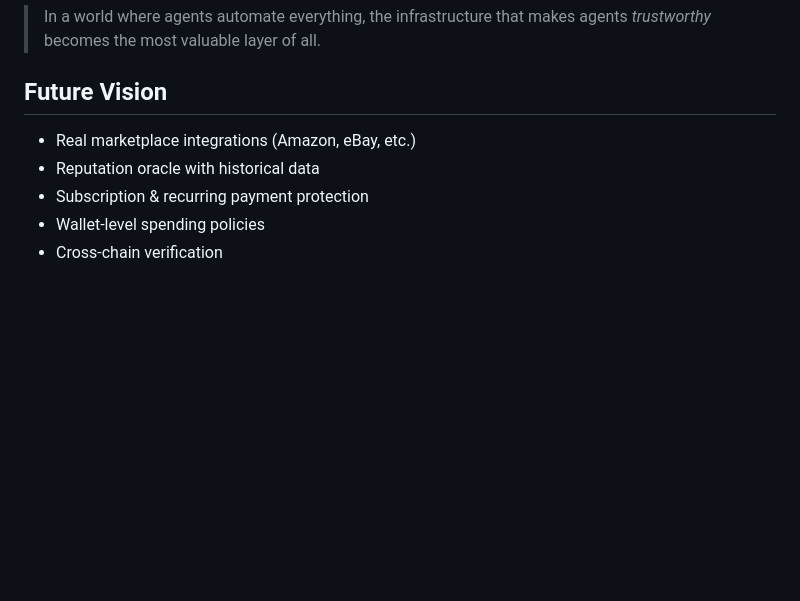
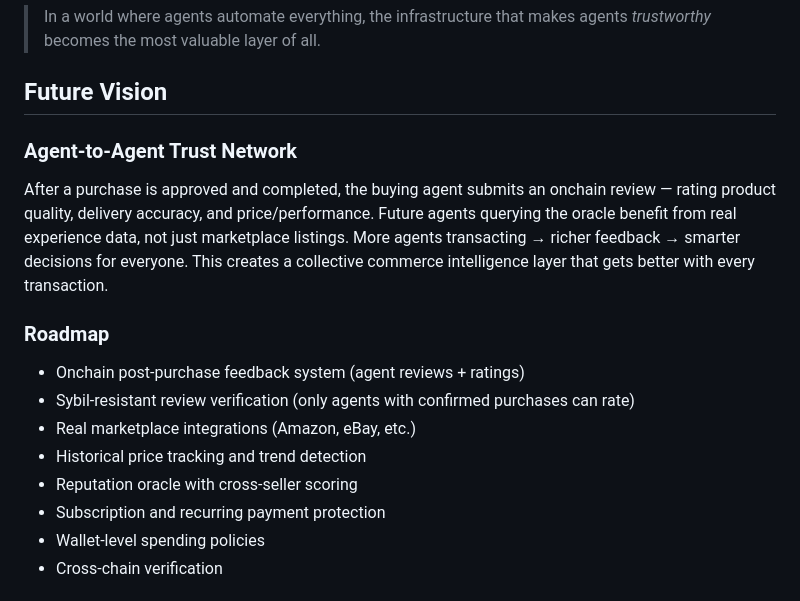
Before and after one commit to LeventLabs/ValueOracle, a Markdown page: README.md, the part around the change. GitHub-like rendering; blank space fills up the shorter version.

Commit message:
docs: add agent-to-agent trust network to future vision

```diff
--- a/README.md
+++ b/README.md
@@ -179,9 +179,16 @@ Just as Stripe's fraud detection gets smarter with every transaction across mill
 
 ## Future Vision
 
+### Agent-to-Agent Trust Network
+After a purchase is approved and completed, the buying agent submits an onchain review — rating product quality, delivery accuracy, and price/performance. Future agents querying the oracle benefit from real experience data, not just marketplace listings. More agents transacting → richer feedback → smarter decisions for everyone. This creates a collective commerce intelligence layer that gets better with every transaction.
+
+### Roadmap
+- Onchain post-purchase feedback system (agent reviews + ratings)
+- Sybil-resistant review verification (only agents with confirmed purchases can rate)
 - Real marketplace integrations (Amazon, eBay, etc.)
-- Reputation oracle with historical data
-- Subscription & recurring payment protection
+- Historical price tracking and trend detection
+- Reputation oracle with cross-seller scoring
+- Subscription and recurring payment protection
 - Wallet-level spending policies
 - Cross-chain verification
 
```
